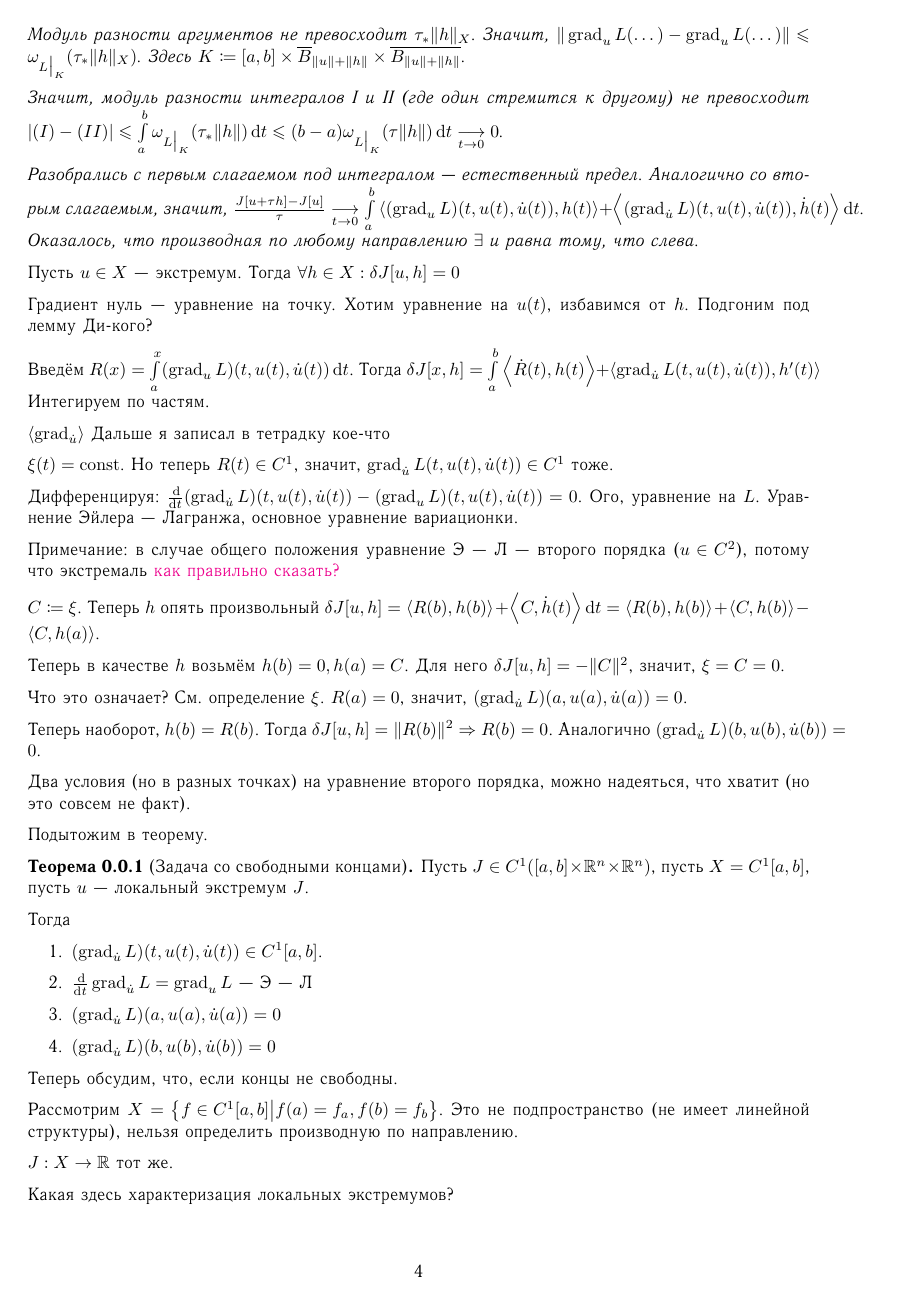
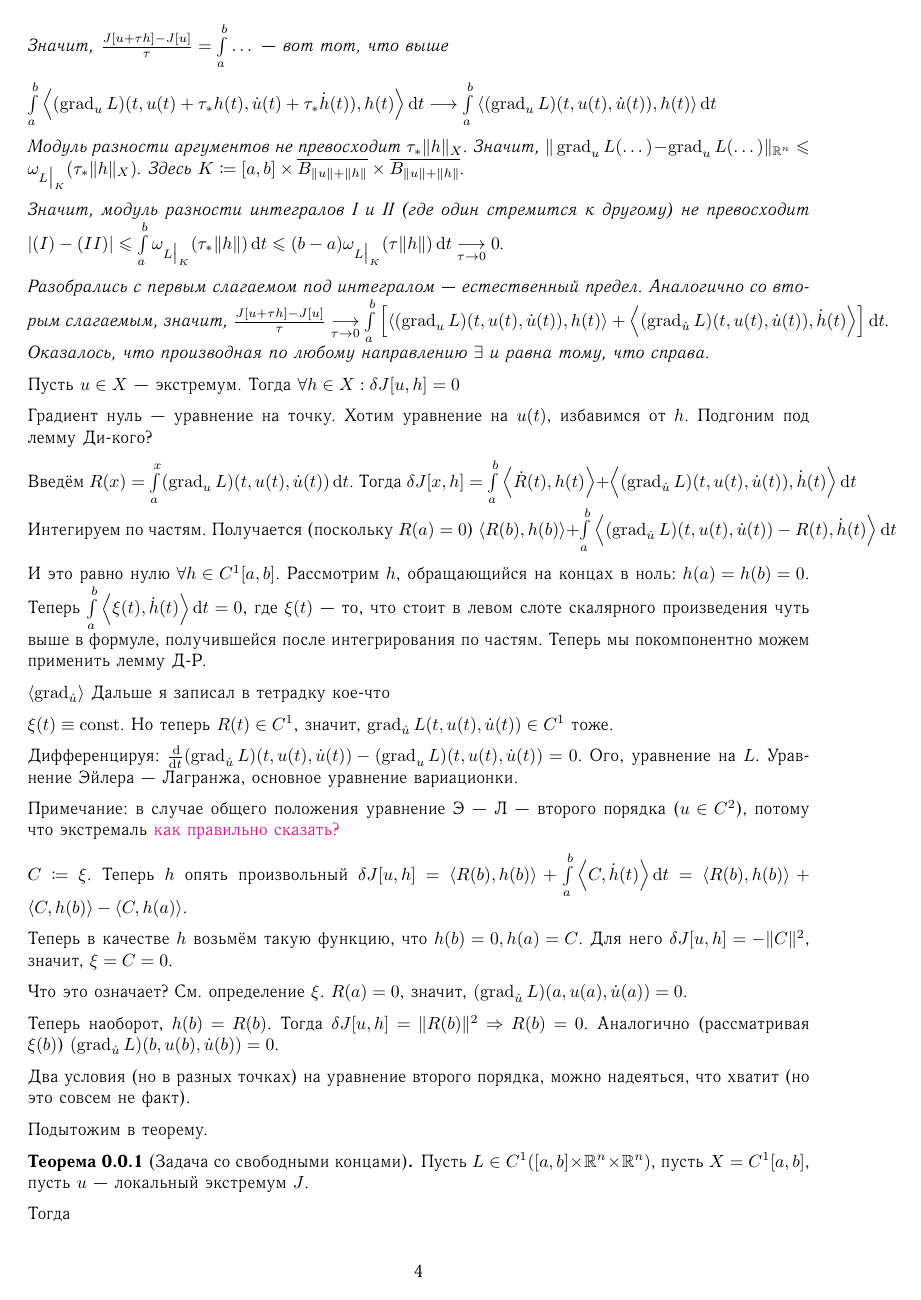
Before and after one commit to No-Idle/No-Idle.github.io, a LaTeX document (conspecta/4/vario-4.tex): page 5 of 6. The pictures show the PDF file conspecta/4/pdfs/vario-4.pdf that the author committed with the source.

Commit message:
vario
Поправил первичный бред.

```diff
--- a/conspecta/4/vario-4.tex
+++ b/conspecta/4/vario-4.tex
@@ -45,8 +45,8 @@
 
     Они называются интегральные функционалы --- богатая теория, но часто встречаются в приложениях.
     \examples{
-        \item $u \in C^1, u(a) = u_a, u(b) = u_b, J[u] = \int\limits_{a}^{b}\sqrt{1 + (u')^2}\d x$ --- функционал длин графиков кривых.
-        \item $J = \int\limits_{a}^{b}(\frac{u^2}{2} - V(u))\d x$, где $V$ --- заданная функция. В механике называется действием.
+        \item $X = \defset{u \in C^1[a, b]}{u(a) = u_a, u(b) = u_b}, J[u] = \int\limits_{a}^{b}\sqrt{1 + (u')^2}\d x$ --- функционал длин графиков кривых.
+        \item $J = \int\limits_{a}^{b}(\frac{\dot u^2}{2} - V(u))\d x$, где $V$ --- заданная функция. В механике называется действием.
     }
     Сначала убедимся, что они непрерывны.
     \note[О норме]{
@@ -104,16 +104,15 @@
     \lemma[Формула первой вариации]{
         Давайте дифференцировать по всевозможным направлениям. Потребуем для этого $L \in C^1([a, b] \times \R^n \times \R^n)$.
 
-        Пусть $u, h \in X$. $J[u + th] - J[u] = \int L(t, u(t) + \tau h(t) + \dot{u}(t) + \tau \dot{h}(t)) - L(t, u(t), \dot{u}(t))\d t$.
+        Пусть $u, h \in X$. $J[u + th] - J[u] = \int\limits_{a}^{b}\left[ L(t, u(t) + \tau h(t) , \dot{u}(t) + \tau \dot{h}(t)) - L(t, u(t), \dot{u}(t))\right]\d t$.
 
         Формула Лагранжа.
 
         $\grad_u L$ --- вектор из $\R^n$, градиент
 
-        $\tau\int\limits_{a}^{b} \angles{ (\grad_u L)(t, u(t) + \tau_* h(t), \dot{u}(t) + \tau_* h'(t)), h(t)} + \angles{(\grad_{\dot{u}} L)(\dots), \dot{h}(t)}\d t$ где $\tau_* = \tau_*(t) \in [0, \tau]$.
+        $\tau\int\limits_{a}^{b} \left[\angles{ (\grad_u L)(t, u(t) + \tau_* h(t), \dot{u}(t) + \tau_* \dot{h}(t)), h(t)} + \angles{(\grad_{\dot{u}} L)(\dots), \dot{h}(t)}\right]\d t$ где $\tau_* = \tau_*(t) \in [0, \tau]$.
 
         Значит, $\frac{J[u + \tau h] - J[u]}{\tau} = \int\limits_{a}^{b} \dots$ --- вот тот, что выше
 
-        $\int\limits_{a}^{b}\angles{(\grad_u L)(t, u(t) + \tau_* h(t), \dot{u}(t) + \tau_* h'(t)), h(t)} \Map \int\limits_{a}^{b}\angles{(\grad_{u} L)(t, u(t), \dot{u}(t)), h(t)}\d t$
+        $\int\limits_{a}^{b}\angles{(\grad_u L)(t, u(t) + \tau_* h(t), \dot{u}(t) + \tau_* \dot{h}(t)), h(t)}\d t \Map \int\limits_{a}^{b}\angles{(\grad_{u} L)(t, u(t), \dot{u}(t)), h(t)}\d t$
 
-        Модуль разности аргументов не превосходит $\tau_* \|h\|_{X}$. Значит, $\|\grad_u L(\dots) - \grad_u L(\dots)\| \le \omega_{L\big|_K}(\tau_* \| h\|_X)$. Здесь $K \coloneqq [a, b] \times \overline{B}_{\|u\| + \|h\|} \times \overline{B_{\|u\| + \|h\|}}$.
@@ -122,5 +122,5 @@
 
-        Разобрались с первым слагаемом под интегралом --- естественный предел. Аналогично со вторым слагаемым, значит, $\frac{J[u + \tau h] - J[u]}\tau \underset{t \to 0}\Map \int\limits_a^b\angles{(\grad_u L)(t, u(t), \dot{u}(t)), h(t)} + \angles{(\grad_{\dot{u}} L)(t, u(t), \dot{u}(t)), \dot{h}(t)}\d t$. Оказалось, что производная по любому направлению $\exists $ и равна тому, что слева.
+        Разобрались с первым слагаемом под интегралом --- естественный предел. Аналогично со вторым слагаемым, значит, $\frac{J[u + \tau h] - J[u]}\tau \underset{\tau \to 0}\Map \int\limits_a^b\left[\angles{(\grad_u L)(t, u(t), \dot{u}(t)), h(t)} + \angles{(\grad_{\dot{u}} L)(t, u(t), \dot{u}(t)), \dot{h}(t)}\right]\d t$. Оказалось, что производная по любому направлению $\exists $ и равна тому, что справа.
     }
     Пусть $u \in X$ --- экстремум.
     Тогда $\forall h \in X: \delta J[u, h] = 0$
@@ -128,16 +128,18 @@
     Градиент нуль --- уравнение на точку. Хотим уравнение на $u(t)$, избавимся от $h$. Подгоним под лемму Ди-кого?
 
     Введём $R(x) = \int\limits_{a}^{x}(\grad_u L)(t, u(t), \dot{u}(t))\d t$.
-    Тогда $\delta J[x, h] = \int\limits_a^b \angles{\dot{R}(t), h(t)} + \angles{\grad_{\dot{u}} L(t, u(t), \dot{u}(t)), h'(t)}$ Интегируем по частям.
+    Тогда $\delta J[x, h] = \int\limits_a^b \angles{\dot{R}(t), h(t)} + \angles{(\grad_{\dot{u}} L)(t, u(t), \dot{u}(t)), \dot{h}(t)}\d t$ Интегируем по частям. Получается (поскольку $R(a) = 0$) $\angles{R(b), h(b)} + \int\limits_{a}^{b}\angles{(\grad_{\dot{u}}L)(t, u(t), \dot{u}(t)) - R(t), \dot{h}(t)}\d t$
+
+    И это равно нулю $\forall h \in C^1[a, b]$. Рассмотрим $h$, обращающийся на концах в ноль: $h(a)=h(b)=0$. Теперь $\int\limits_{a}^{b}\angles{\xi(t), \dot{h}(t)}\d t = 0$, где $\xi(t)$ --- то, что стоит в левом слоте скалярного произведения чуть выше в формуле, получившейся после интегрирования по частям. Теперь мы покомпонентно можем применить лемму Д-Р.
 
     $\angles{\grad_{\dot{u}}}$
-    Дальше я записал в тетрадку кое-что
+    Дальше я записал в тетрадку кое-что %видимо, я это выписал
 
-    $\xi(t) = \const$. Но теперь $R(t) \in C^1$, значит, $\grad_{\dot{u}}L(t, u(t), \dot{u}(t)) \in C^1$ тоже.
+    $\xi(t) \equiv \const$. Но теперь $R(t) \in C^1$, значит, $\grad_{\dot{u}}L(t, u(t), \dot{u}(t)) \in C^1$ тоже.
 
     Дифференцируя: $\frac{\d}{\d t}(\grad_{\dot{u}} L)(t, u(t), \dot{u}(t)) - (\grad_u L)(t, u(t), \dot{u}(t)) = 0$. Ого, уравнение на $L$. Уравнение Эйлера --- Лагранжа, основное уравнение вариационки.
 
     Примечание: в случае общего положения уравнение Э --- Л --- второго порядка ($u \in C^2$), потому что экстремаль \comment{как правильно сказать?}
 
-    $C \coloneqq \xi$. Теперь $h$ опять произвольный $\delta J[u, h] = \angles{R(b), h(b)} + \angles{C, \dot{h}(t)}\d t = \angles{R(b), h(b)} + \angles{C, h(b)} - \angles{C, h(a)}$.
+    $C \coloneqq \xi$. Теперь $h$ опять произвольный $\delta J[u, h] = \angles{R(b), h(b)} + \int\limits_{a}^{b}\angles{C, \dot{h}(t)}\d t = \angles{R(b), h(b)} + \angles{C, h(b)} - \angles{C, h(a)}$.
 
@@ -146,13 +148,13 @@
     Что это означает? См. определение $\xi$. $R(a) = 0$, значит, $(\grad_{\dot{u}} L)(a, u(a), \dot{u}(a)) = 0$.
 
     Теперь наоборот, $h(b) = R(b)$. Тогда $\delta J[u, h] = \|R(b)\|^2 \then R(b) = 0$.
-    Аналогично $(\grad_{\dot{u}} L)(b, u(b), \dot{u}(b)) = 0$.
+    Аналогично (рассматривая $\xi(b)$) $(\grad_{\dot{u}} L)(b, u(b), \dot{u}(b)) = 0$.
 
     Два условия (но в разных точках) на уравнение второго порядка, можно надеяться, что хватит (но это совсем не факт).
 
     Подытожим в теорему.
     \theorem[Задача со свободными концами]{
-        Пусть $J \in C^1([a, b] \times \R^n \times \R^n)$, пусть $X = C^1[a, b]$, пусть $u$ --- локальный экстремум $J$.
+        Пусть $L \in C^1([a, b] \times \R^n \times \R^n)$, пусть $X = C^1[a, b]$, пусть $u$ --- локальный экстремум $J$.
 
         Тогда
         \numbers{
@@ -179,12 +181,12 @@
 
     Тем самым, такие функции $h$ прибавлять можно, будем это тоже называть вариацией: $\delta J[u, h]$ задаётся той же формулой.
     Дальше работает то же самое рассуждение, все действия те же самые, только при интегрировании по частям внеинтегральный член занулится, никаких дополнительных соотношений не возникнет.
-    \theorem[ с фиксированными концами]{
-        $L \in C^1(...), X = ...$, пусть $u$ --- локальный экстремум от $J$. Тогда
+    \theorem[ с фиксированными концами]{ %"Задача"?
+        $L \in C^1([a, b] \times \R^n \times \R^n), X = \defset{f \in C^1[a, b]}{f(a) = f_a, f(b) = f_b}$, пусть $u$ --- локальный экстремум $J$. Тогда
         \numbers{
             \item $(\grad_{\dot{u}} L)(t, u(t), \dot{u}(t)) \in C^1[a, b]$.
             \item $\frac{\d }{\d t} \grad_{\dot{u}} L = \grad_{u} L$ --- Э --- Л
         }
     }
-    Заметим, что у нас по-прежнему два условия и уравнение второго порядка.
+    Заметим, что у нас по-прежнему два условия (теперь уже данные в самой задаче) и уравнение второго порядка.
 \end{document}
```
Also changed, not shown: conspecta/4/pdfs/vario-4.pdf, conspecta/4/vario-4.tex (19 more changed lines).
